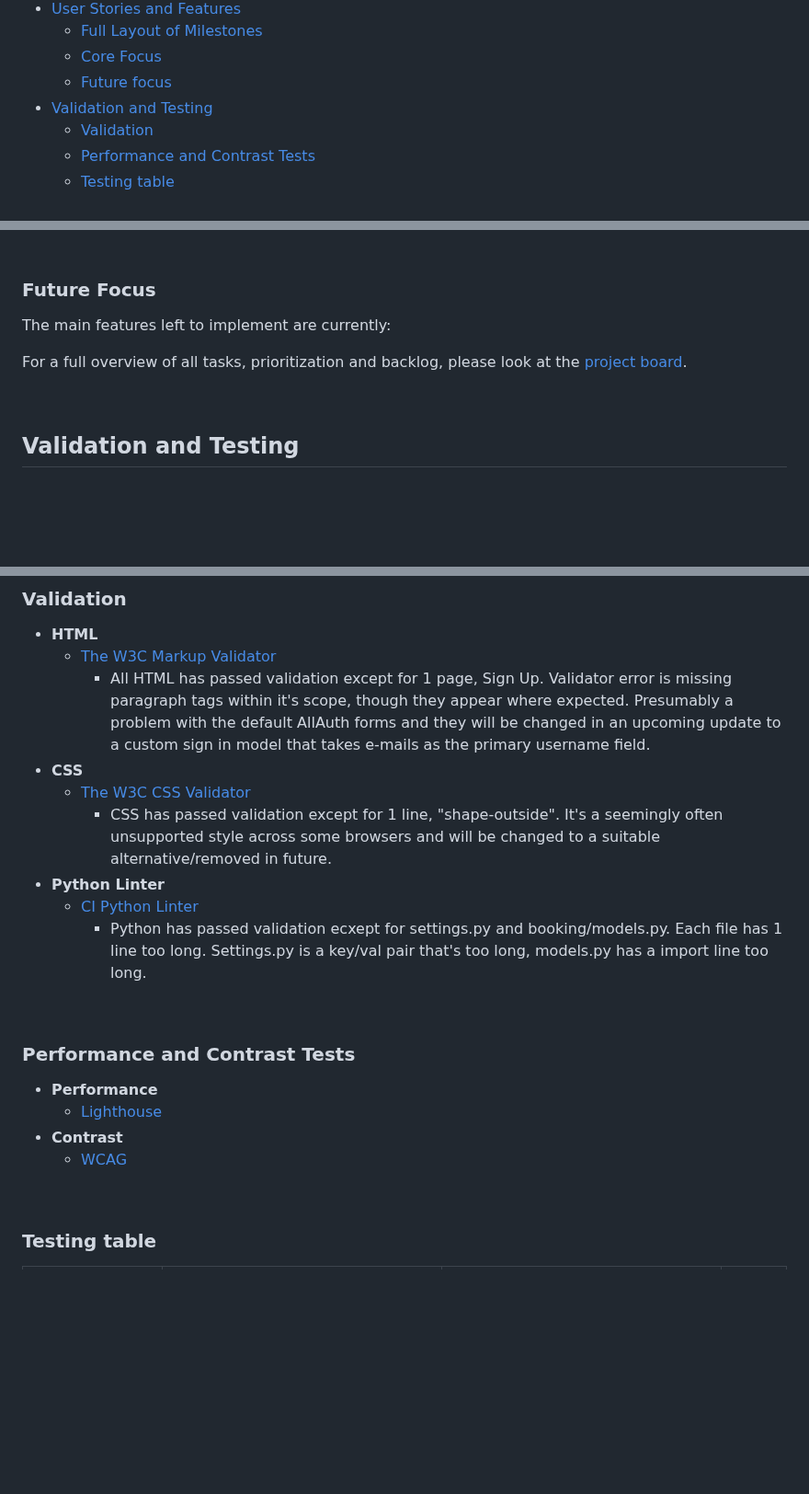
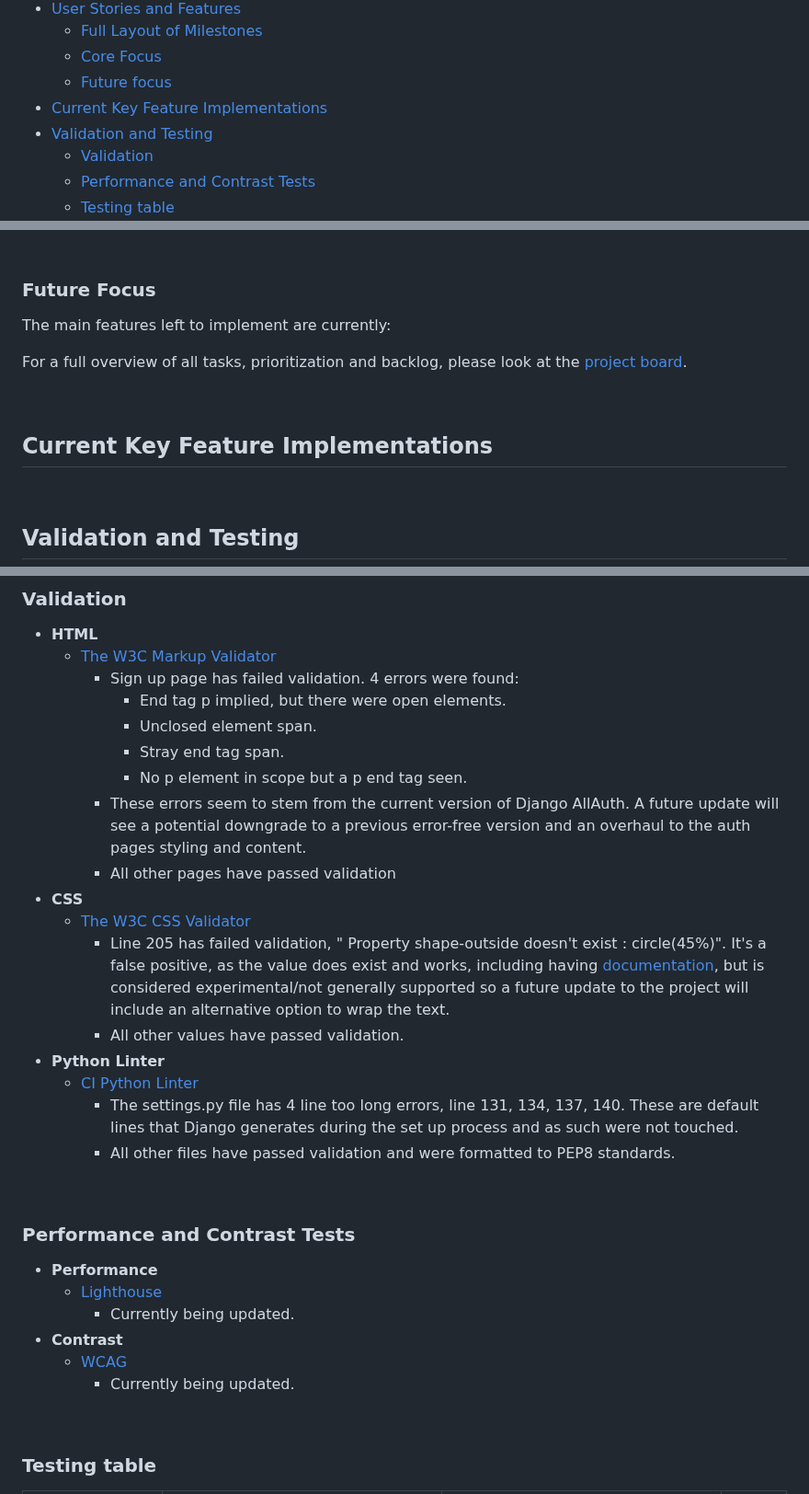
Before and after one commit to jomazzei/charredchops, a Markdown page: README.md, 3 parts joined by grey strips. Shown at 92% size. Drawn GitHub-style; blank space fills up the shorter version.

Commit message:
Validation done

```diff
--- a/README.md
+++ b/README.md
@@ -27,6 +27,7 @@
   * [Full Layout of Milestones](#full-layout-of-milestones)
   * [Core Focus](#core-focus)
   * [Future focus](#future-focus)
+* [Current Key Feature Implementations](#current-key-feature-implementations)
 * [Validation and Testing](#validation-and-testing)
   * [Validation](#validation)
   * [Performance and Contrast Tests](#performance-and-contrast-tests)
@@ -225,6 +226,12 @@ For a full overview of all tasks, prioritization and backlog, please look at the
 <br>
 
 
+## Current Key Feature Implementations
+
+
+<br>
+
+
 ## Validation and Testing
 [back to content table](#table-of-contents)
 
@@ -234,21 +241,31 @@ This project is currently undergoing the following validations and performance t
 ### Validation
 - __HTML__
   - [The W3C Markup Validator](https://validator.w3.org/#validate_by_input)
-    - All HTML has passed validation except for 1 page, Sign Up. Validator error is missing paragraph tags within it's scope, though they appear where expected. Presumably a problem with the default AllAuth forms and they will be changed in an upcoming update to a custom sign in model that takes e-mails as the primary username field.
+    - Sign up page has failed validation. 4 errors were found:
+      - End tag p implied, but there were open elements.
+      -  Unclosed element span.
+      -  Stray end tag span.
+      -  No p element in scope but a p end tag seen.
+    - These errors seem to stem from the current version of Django AllAuth. A future update will see a potential downgrade to a previous error-free version and an overhaul to the auth pages styling and content.
+    - All other pages have passed validation
 - __CSS__
   - [The W3C CSS Validator](https://jigsaw.w3.org/css-validator/)
-    - CSS has passed validation except for 1 line, "shape-outside". It's a seemingly often unsupported style across some browsers and will be changed to a suitable alternative/removed in future.
+    - Line 205 has failed validation, "	Property shape-outside doesn't exist : circle(45%)". It's a false positive, as the value does exist and works, including having [documentation](https://developer.mozilla.org/en-US/docs/Web/CSS/shape-outside), but is considered experimental/not generally supported so a future update to the project will include an alternative option to wrap the text.
+    - All other values have passed validation.
 - __Python Linter__
   - [CI Python Linter](https://pep8ci.herokuapp.com/)
-    - Python has passed validation ecxept for settings.py and booking/models.py. Each file has 1 line too long. Settings.py is a key/val pair that's too long, models.py has a import line too long.
+    - The settings.py file has 4 line too long errors, line 131, 134, 137, 140. These are default lines that Django generates during the set up process and as such were not touched.
+    - All other files have passed validation and were formatted to PEP8 standards.
 
 <br>
 
 ### Performance and Contrast Tests
 - __Performance__
   - [Lighthouse](https://developer.chrome.com/docs/lighthouse/overview)
+    - Currently being updated.
 - __Contrast__
   - [WCAG](https://chromewebstore.google.com/detail/plnahcmalebffmaghcpcmpaciebdhgdf)
+    - Currently being updated.
 
 <br>
 
```
